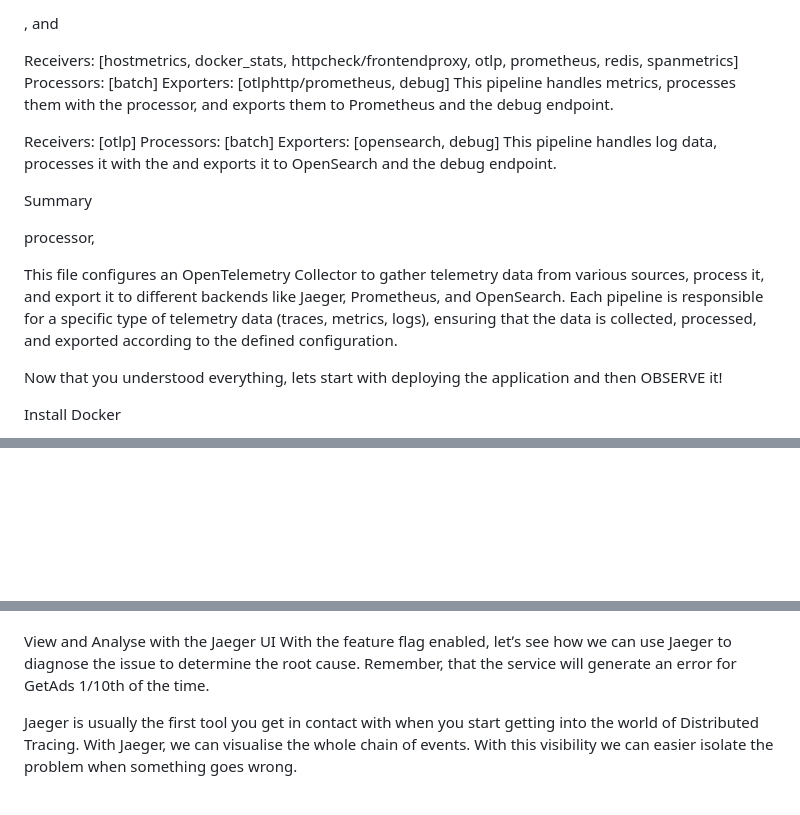
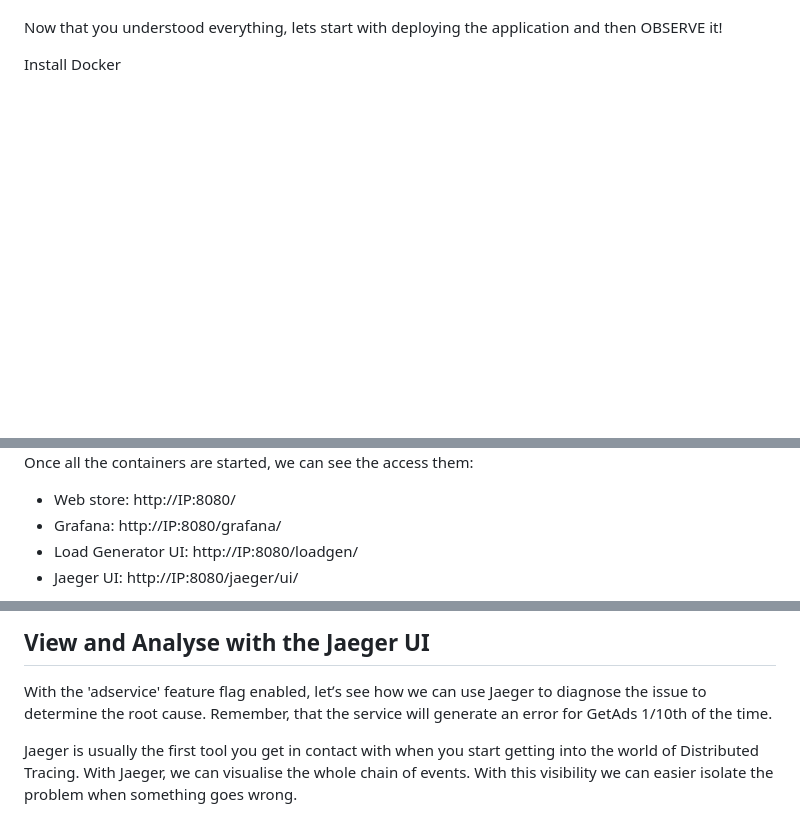
Before and after one commit to NwannedinmaAnibude/Observability-DevOps-Project---Open-Telemetry-Demo-App, a Markdown page: README.md, 3 parts joined by grey strips. GitHub-like rendering; blank space fills up the shorter version.

```diff
--- a/README.md
+++ b/README.md
@@ -249,30 +57,3 @@ processors, and exports it using the exporters.
-, and
-
-
-
-Receivers: [hostmetrics, docker_stats, httpcheck/frontendproxy, otlp, prometheus, redis, spanmetrics]
-Processors: [batch]
-Exporters: [otlphttp/prometheus, debug]
-This pipeline handles metrics, processes them with the
-processor, and exports them to Prometheus and the debug endpoint.
-
-
-
-Receivers: [otlp] Processors: [batch]
-Exporters: [opensearch, debug]
-This pipeline handles log data, processes it with the
-and exports it to OpenSearch and the debug endpoint.
-
-Summary
-
-
-
-
-
-
-processor,
-
-This file configures an OpenTelemetry Collector to gather telemetry data from various sources, process it, and export it to different backends like Jaeger, Prometheus, and OpenSearch. Each pipeline is responsible for a specific type of telemetry data (traces, metrics, logs), ensuring that the data is collected, processed, and exported according to the defined configuration.
 
 Now that you understood everything, lets start with deploying the application and then OBSERVE it!
 
@@ -339,4 +128,9 @@ Now start the application:
 
 
 
+Once all the containers are started, we can see the access them:
+- Web store: http://IP:8080/
+- Grafana: http://IP:8080/grafana/
+- Load Generator UI: http://IP:8080/loadgen/
+- Jaeger UI: http://IP:8080/jaeger/ui/
 
@@ -359,8 +150,8 @@ the	value in the config file for a given flag to “onˮ.
 
 
+## View and Analyse with the Jaeger UI
 
-View and Analyse with the Jaeger UI
-With the	feature flag enabled, letʼs see how we can use Jaeger to
+With the 'adservice' feature flag enabled, letʼs see how we can use Jaeger to
 diagnose the issue to determine the root cause. Remember, that the service will generate an error for GetAds 1/10th of the time.
 
 Jaeger is usually the first tool you get in contact with when you start getting into the world of Distributed Tracing. With Jaeger, we can visualise the whole chain of events. With this visibility we can easier isolate the problem when something goes
```
Also changed, not shown: other parts of README.md (+22 -219 lines).
